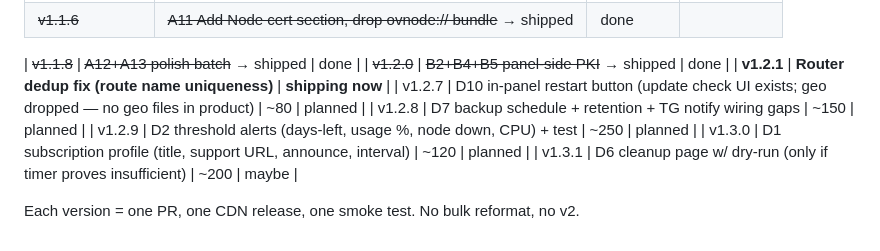
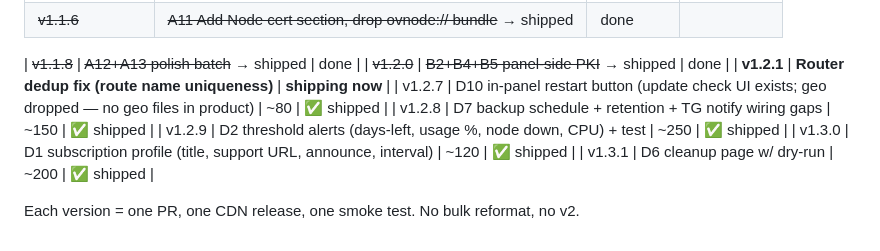
Before and after one commit to anonysec/OVManager, a Markdown page: roadmap.md, the part around the change. Drawn GitHub-style.

Commit message:
docs: Part D marked shipped (v1.2.7–v1.3.1)

```diff
--- a/roadmap.md
+++ b/roadmap.md
@@ -115,10 +115,10 @@ without RBAC to gate it).
 | ~~v1.1.8~~ | ~~A12+A13 polish batch~~ → shipped | done |
 | ~~v1.2.0~~ | ~~B2+B4+B5 panel-side PKI~~ → shipped | done |
 | **v1.2.1** | **Router dedup fix (route name uniqueness)** | **shipping now** |
-| v1.2.7 | D10 in-panel restart button (update check UI exists; geo dropped — no geo files in product) | ~80 | planned |
-| v1.2.8 | D7 backup schedule + retention + TG notify wiring gaps | ~150 | planned |
-| v1.2.9 | D2 threshold alerts (days-left, usage %, node down, CPU) + test | ~250 | planned |
-| v1.3.0 | D1 subscription profile (title, support URL, announce, interval) | ~120 | planned |
-| v1.3.1 | D6 cleanup page w/ dry-run (only if timer proves insufficient) | ~200 | maybe |
+| v1.2.7 | D10 in-panel restart button (update check UI exists; geo dropped — no geo files in product) | ~80 | ✅ shipped |
+| v1.2.8 | D7 backup schedule + retention + TG notify wiring gaps | ~150 | ✅ shipped |
+| v1.2.9 | D2 threshold alerts (days-left, usage %, node down, CPU) + test | ~250 | ✅ shipped |
+| v1.3.0 | D1 subscription profile (title, support URL, announce, interval) | ~120 | ✅ shipped |
+| v1.3.1 | D6 cleanup page w/ dry-run | ~200 | ✅ shipped |
 
 Each version = one PR, one CDN release, one smoke test. No bulk reformat, no v2.
```
